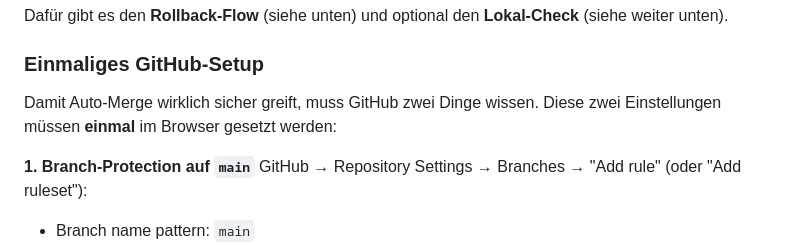
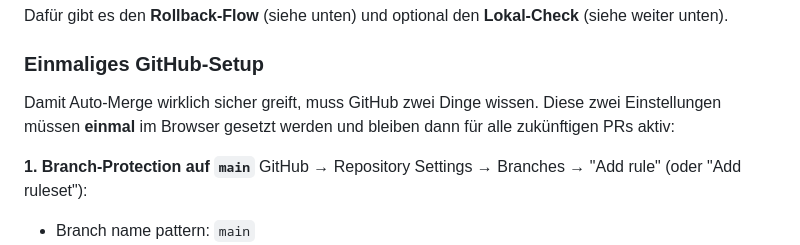
Before and after one commit to lisannevisser/portfolio, a Markdown page: CLAUDE.md, the part around the change. Rendered like a GitHub page.

Commit message:
Clarify that GitHub setup steps are one-time (#7)
Co-authored-by: Claude Opus 4.7 (1M context) <noreply@anthropic.com>

```diff
--- a/CLAUDE.md
+++ b/CLAUDE.md
@@ -133,7 +133,8 @@ Dafür gibt es den **Rollback-Flow** (siehe unten) und optional den
 ### Einmaliges GitHub-Setup
 
 Damit Auto-Merge wirklich sicher greift, muss GitHub zwei Dinge wissen.
-Diese zwei Einstellungen müssen **einmal** im Browser gesetzt werden:
+Diese zwei Einstellungen müssen **einmal** im Browser gesetzt werden
+und bleiben dann für alle zukünftigen PRs aktiv:
 
 **1. Branch-Protection auf `main`**
 GitHub → Repository Settings → Branches → "Add rule" (oder "Add ruleset"):
```
